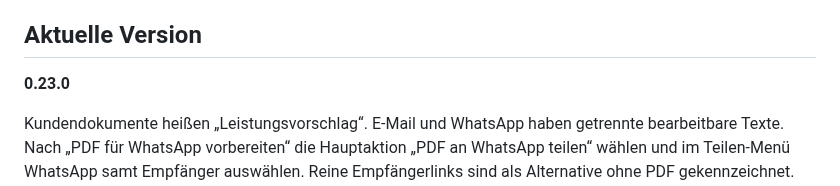
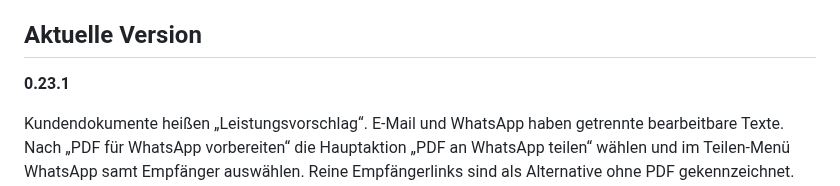
Before and after one commit to hgoekcay/ftst-angebotsdesigner, a Markdown page: ftst_angebotsdesigner/README.md, the part around the change. Drawn GitHub-style.

```diff
--- a/ftst_angebotsdesigner/README.md
+++ b/ftst_angebotsdesigner/README.md
@@ -4,7 +4,7 @@ Interner AngebotsDesigner für FT Sicherheitstechnik.
 
 ## Aktuelle Version
 
-**0.23.0**
+**0.23.1**
 
 Kundendokumente heißen „Leistungsvorschlag“. E-Mail und WhatsApp haben getrennte bearbeitbare Texte. Nach „PDF für WhatsApp vorbereiten“ die Hauptaktion „PDF an WhatsApp teilen“ wählen und im Teilen-Menü WhatsApp samt Empfänger auswählen. Reine Empfängerlinks sind als Alternative ohne PDF gekennzeichnet. Direktversand über STRATO mit bestätigter Vorschau und PDF-Anhang ist optional verfügbar; Einrichtung siehe Versanddokumentation. Details: [Versand](../docs/ANGEBOTSVERSAND.md).
 
```
